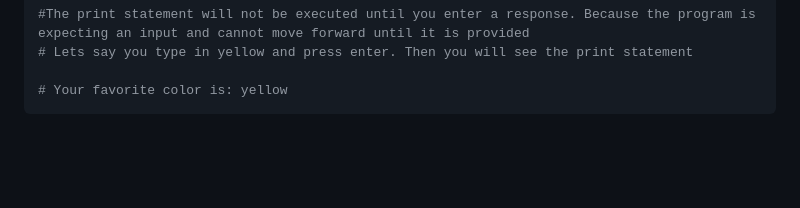
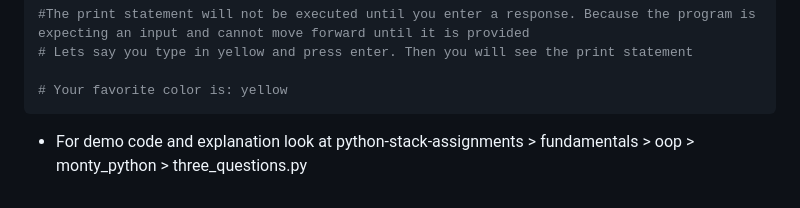
Before and after one commit to ktmindi/python-stack-assignments, a Markdown page: fundamentals/oop/oop_review.md, the part around the change. Rendered like a GitHub page; blank space fills up the shorter version.

Commit message:
inputs and outputs notes updated

````diff
--- a/fundamentals/oop/oop_review.md
+++ b/fundamentals/oop/oop_review.md
@@ -1097,3 +1097,4 @@ print(f'Your favorite color is: {favorite_color}')
 
 # Your favorite color is: yellow
 ```
+- For demo code and explanation look at python-stack-assignments > fundamentals > oop > monty_python > three_questions.py
````
